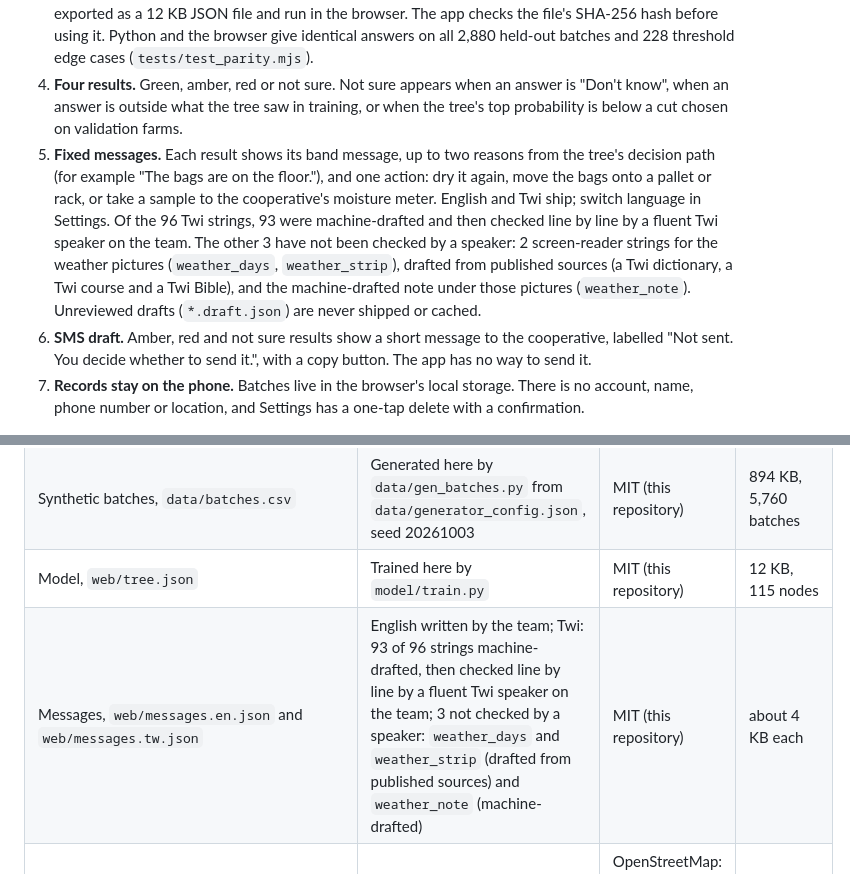
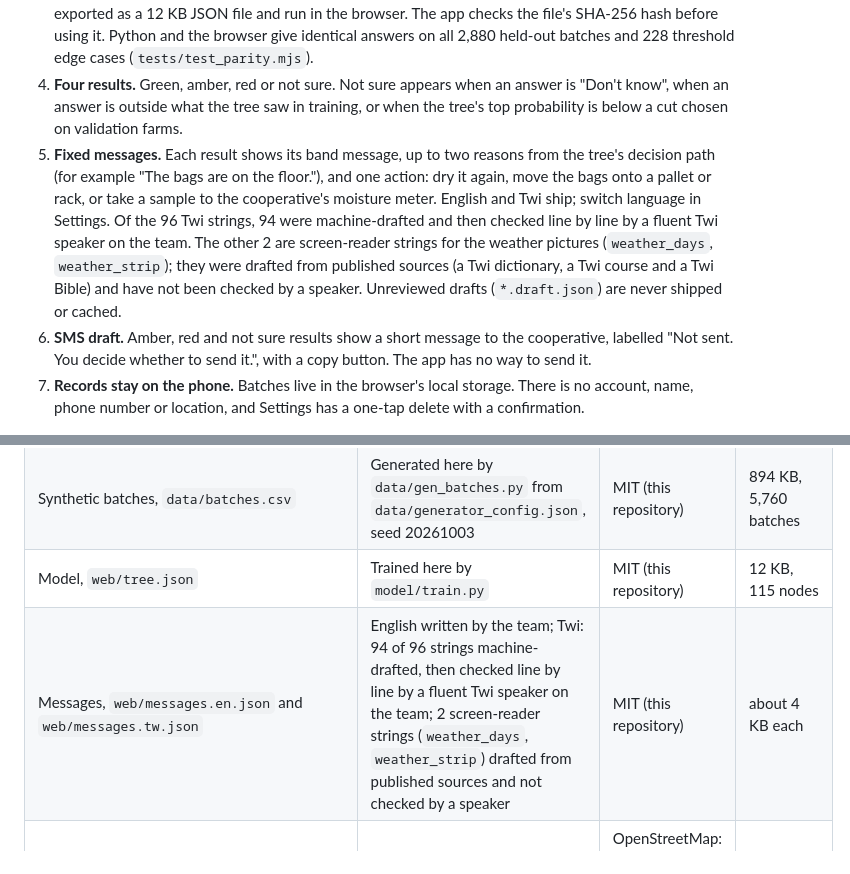
Before and after one commit to devfrankduah/SankofaFresh_SmallAI, a Markdown page: README.md, 2 parts joined by grey strips. Drawn GitHub-style.

Commit message:
Twi: weather_note approved; 94 of 96 strings speaker-checked
The team's fluent Twi speaker approved weather_note as drafted in #87.
README and AC09 now say 94 of the 96 Twi strings were checked; the two
screen-reader strings weather_days and weather_strip were drafted from
published sources and have not been. AC09 stays PENDING.

```diff
--- a/README.md
+++ b/README.md
@@ -30,7 +30,7 @@ This evidence is for the problem, not for our tool: we have not measured any eff
 2. **Local weather.** The app carries NASA POWER daily humidity and temperature for 2025 at the demo location. For each batch it takes the 14 days ending on the check date (the bagging date plus days stored, which is today for a new check) and computes average humidity, peak daily humidity and average temperature.
 3. **The tree.** A decision tree six levels deep, trained offline in Python (scikit-learn) on synthetic batches, exported as a 12 KB JSON file and run in the browser. The app checks the file's SHA-256 hash before using it. Python and the browser give identical answers on all 2,880 held-out batches and 228 threshold edge cases (`tests/test_parity.mjs`).
 4. **Four results.** Green, amber, red or not sure. Not sure appears when an answer is "Don't know", when an answer is outside what the tree saw in training, or when the tree's top probability is below a cut chosen on validation farms.
-5. **Fixed messages.** Each result shows its band message, up to two reasons from the tree's decision path (for example "The bags are on the floor."), and one action: dry it again, move the bags onto a pallet or rack, or take a sample to the cooperative's moisture meter. English and Twi ship; switch language in Settings. Of the 96 Twi strings, 93 were machine-drafted and then checked line by line by a fluent Twi speaker on the team. The other 3 have not been checked by a speaker: 2 screen-reader strings for the weather pictures (`weather_days`, `weather_strip`), drafted from published sources (a Twi dictionary, a Twi course and a Twi Bible), and the machine-drafted note under those pictures (`weather_note`). Unreviewed drafts (`*.draft.json`) are never shipped or cached.
+5. **Fixed messages.** Each result shows its band message, up to two reasons from the tree's decision path (for example "The bags are on the floor."), and one action: dry it again, move the bags onto a pallet or rack, or take a sample to the cooperative's moisture meter. English and Twi ship; switch language in Settings. Of the 96 Twi strings, 94 were machine-drafted and then checked line by line by a fluent Twi speaker on the team. The other 2 are screen-reader strings for the weather pictures (`weather_days`, `weather_strip`); they were drafted from published sources (a Twi dictionary, a Twi course and a Twi Bible) and have not been checked by a speaker. Unreviewed drafts (`*.draft.json`) are never shipped or cached.
 6. **SMS draft.** Amber, red and not sure results show a short message to the cooperative, labelled "Not sent. You decide whether to send it.", with a copy button. The app has no way to send it.
 7. **Records stay on the phone.** Batches live in the browser's local storage. There is no account, name, phone number or location, and Settings has a one-tap delete with a confirmation.
 
@@ -97,7 +97,7 @@ After changing any file in `web/`, update `PRECACHE` and `CACHE_VERSION` in `web
 | Weather, `web/weather.json` and `data/raw/power_6.6034_-0.7121_2025.csv` | NASA POWER Hourly API v2.10.2 (MERRA-2), T2M and RH2M for 2025, accessed 3 October 2026 | "There are no restrictions on the use, access, and/or download of data from the NASA POWER Project", with a request to cite it ([AWS Registry of Open Data listing for NASA POWER](https://registry.opendata.aws/nasa-power/)) | 24 KB (raw CSV 214 KB) |
 | Synthetic batches, `data/batches.csv` | Generated here by `data/gen_batches.py` from `data/generator_config.json`, seed 20261003 | MIT (this repository) | 894 KB, 5,760 batches |
 | Model, `web/tree.json` | Trained here by `model/train.py` | MIT (this repository) | 12 KB, 115 nodes |
-| Messages, `web/messages.en.json` and `web/messages.tw.json` | English written by the team; Twi: 93 of 96 strings machine-drafted, then checked line by line by a fluent Twi speaker on the team; 3 not checked by a speaker: `weather_days` and `weather_strip` (drafted from published sources) and `weather_note` (machine-drafted) | MIT (this repository) | about 4 KB each |
+| Messages, `web/messages.en.json` and `web/messages.tw.json` | English written by the team; Twi: 94 of 96 strings machine-drafted, then checked line by line by a fluent Twi speaker on the team; 2 screen-reader strings (`weather_days`, `weather_strip`) drafted from published sources and not checked by a speaker | MIT (this repository) | about 4 KB each |
 | Demo location point | OpenStreetMap (village point) and GeoNames (ID 2303145) | OpenStreetMap: ODbL, © OpenStreetMap contributors. GeoNames: CC BY 4.0 | one coordinate pair |
 
 No audio ships yet. The whole app (`web/`) is about 250 KB; [evidence/sizes.json](evidence/sizes.json) lists every file.
```
Also changed, not shown: docs/ACCEPTANCE.md (+1 -1 lines).
